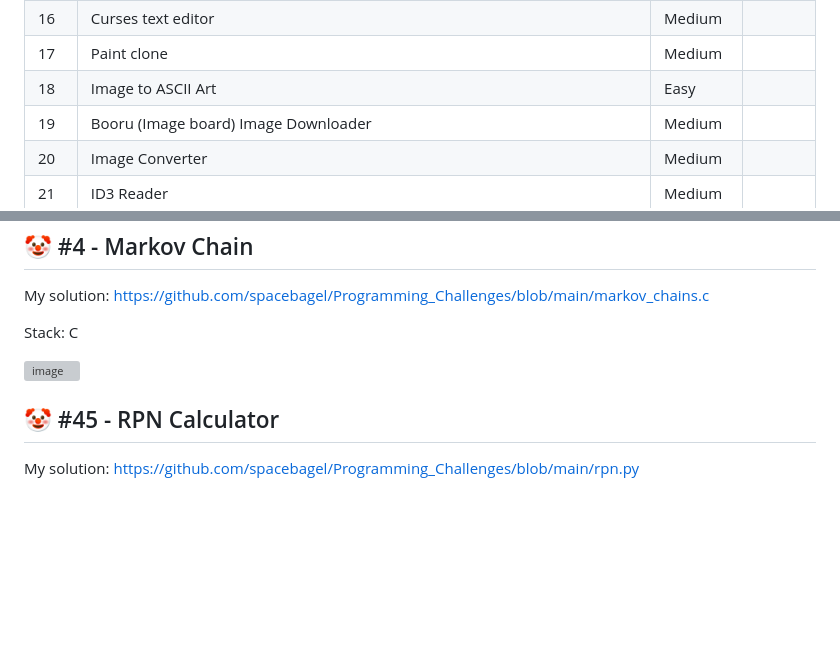
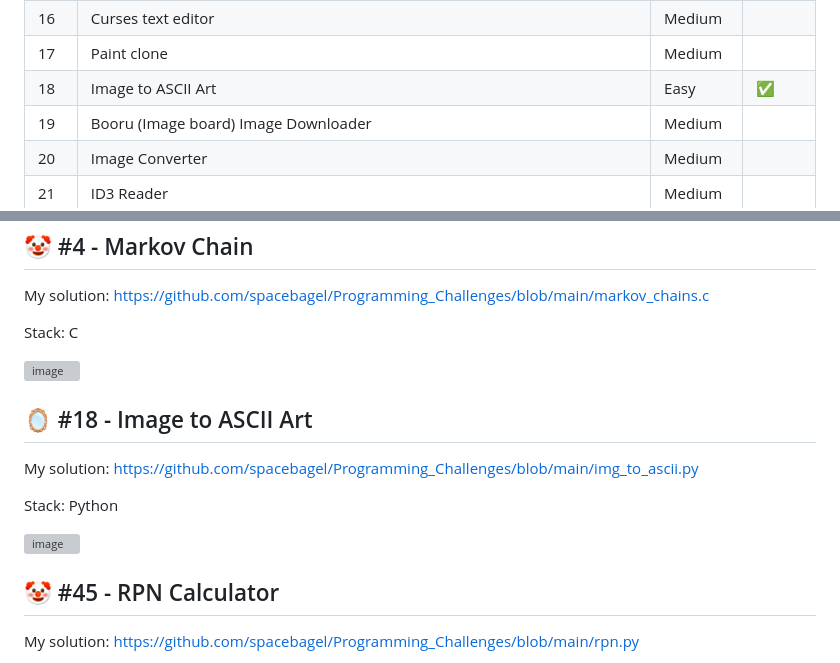
Before and after one commit to spacebagel/Programming_Challenges, a Markdown page: README.md, 2 parts joined by grey strips. Drawn GitHub-style; blank space fills up the shorter version; grey boxes are pictures that could not be loaded.

Commit message:
Add ASCII task solution

```diff
--- a/README.md
+++ b/README.md
@@ -18,7 +18,7 @@
 | 15 | Chatbot | Easy | |
 | 16 | Curses text editor | Medium | |
 | 17 | Paint clone | Medium | |
-| 18 | Image to ASCII Art | Easy | |
+| 18 | Image to ASCII Art | Easy | :white_check_mark: |
 | 19 | Booru (Image board) Image Downloader | Medium | |
 | 20 | Image Converter | Medium | |
 | 21 | ID3 Reader | Medium | |
@@ -157,6 +157,13 @@ Stack: C
 
 ![image](https://github.com/user-attachments/assets/a5b315b7-33a1-4c32-8490-870aac63ac05)
 
+## 🪞 #18 - Image to ASCII Art
+My solution: https://github.com/spacebagel/Programming_Challenges/blob/main/img_to_ascii.py
+
+Stack: Python
+
+![image](https://github.com/user-attachments/assets/2abe3c9e-8705-4e65-b512-06994dab23f1)
+
 ## 🤡 #45 - RPN Calculator
 My solution: https://github.com/spacebagel/Programming_Challenges/blob/main/rpn.py
 
```
